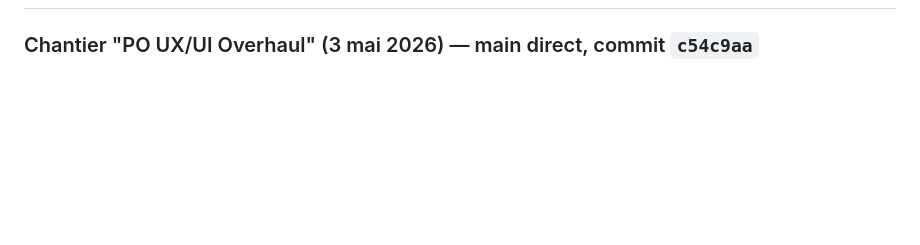
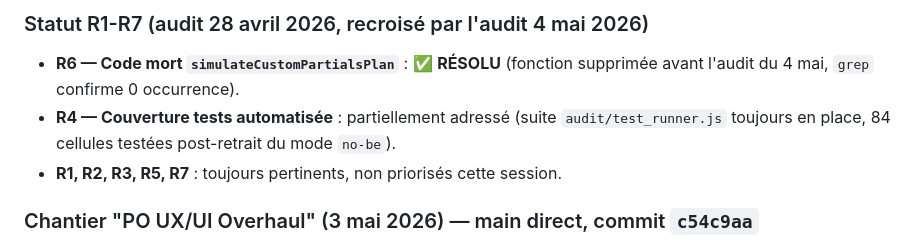
Before and after one commit to LeMarsuOff/Flipping-Market-Dashboard, a Markdown page: docs/current-roadmap.md, the part around one of its changes. Drawn GitHub-style; blank space fills up the shorter version.

Commit message:
docs: roadmap update post-audit cleanup session

```diff
--- a/docs/current-roadmap.md
+++ b/docs/current-roadmap.md
@@ -12,3 +47,8 @@
+### Statut R1-R7 (audit 28 avril 2026, recroisé par l'audit 4 mai 2026)
+
+- **R6 — Code mort `simulateCustomPartialsPlan`** : ✅ **RÉSOLU** (fonction supprimée avant l'audit du 4 mai, `grep` confirme 0 occurrence).
+- **R4 — Couverture tests automatisée** : partiellement adressé (suite `audit/test_runner.js` toujours en place, 84 cellules testées post-retrait du mode `no-be`).
+- **R1, R2, R3, R5, R7** : toujours pertinents, non priorisés cette session.
 
 ### Chantier "PO UX/UI Overhaul" (3 mai 2026) — main direct, commit `c54c9aa`
 
```
Also changed, not shown: other parts of docs/current-roadmap.md (+36 -1 lines).
